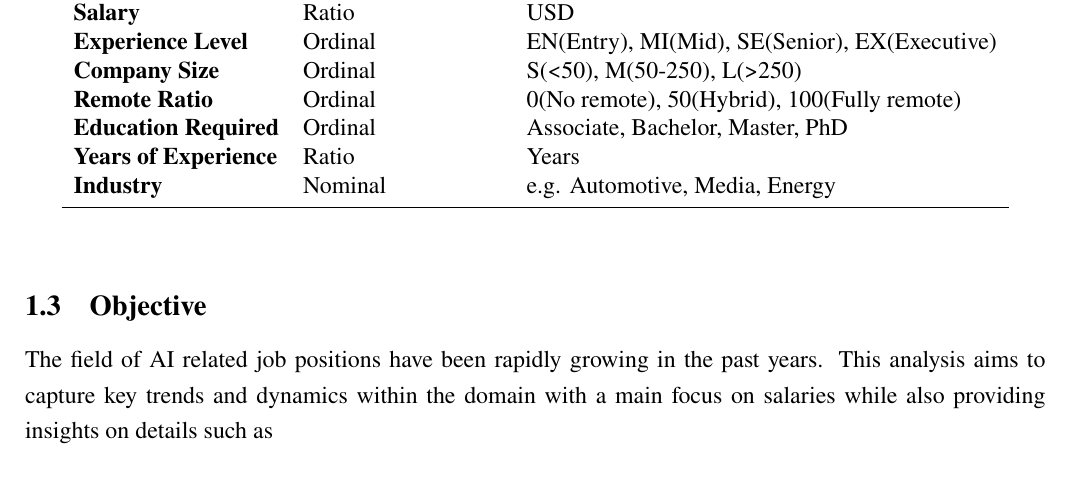
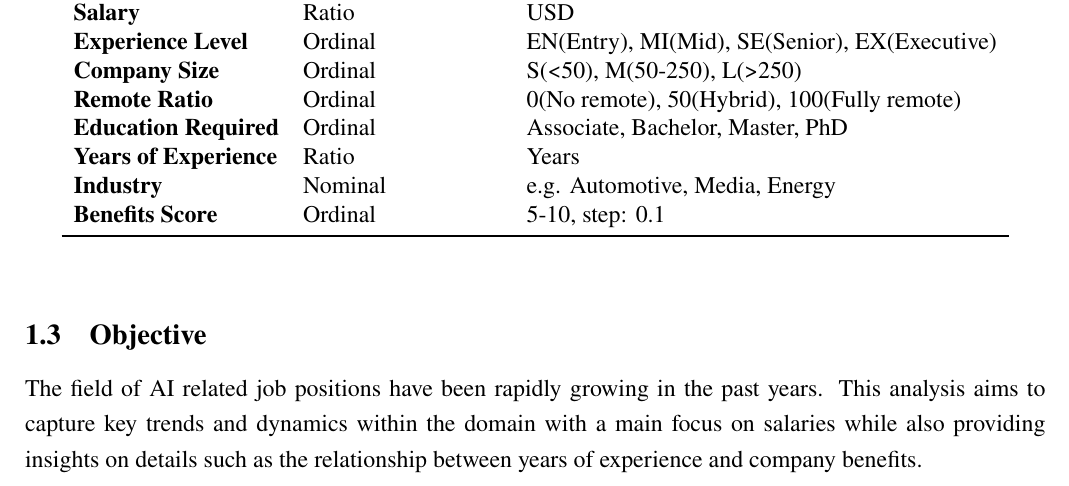
Before and after one commit to somloidavid/stat_gw, a LaTeX document (main.tex): part of the page, cut so that both start at the same text. Compiled offline with pdfLaTeX.

Commit message:
add benefits_score variable

```diff
--- a/main.tex
+++ b/main.tex
@@ -46,11 +46,11 @@
                 \textbf{Education Required} & Ordinal & Associate, Bachelor, Master, PhD \\
                 \textbf{Years of Experience} & Ratio & Years \\
                 \textbf{Industry} & Nominal & e.g. Automotive, Media, Energy \\
+                \textbf{Benefits Score} & Ordinal & 5-10, step: 0.1 \\
                 \bottomrule
             \end{tabular}
         \end{table}
     \subsection{Objective}
-    The field of AI related job positions have been rapidly growing in the past years. This analysis aims to capture key trends and dynamics within the domain with a main focus on salaries while also providing insights on details such as
-    % TODO: finish introduction after the calculations are complete
+    The field of AI related job positions have been rapidly growing in the past years. This analysis aims to capture key trends and dynamics within the domain with a main focus on salaries while also providing insights on details such as the relationship between years of experience and company benefits.
 
 \end{document}
```
Also changed, not shown: main.pdf, 1 other file.
